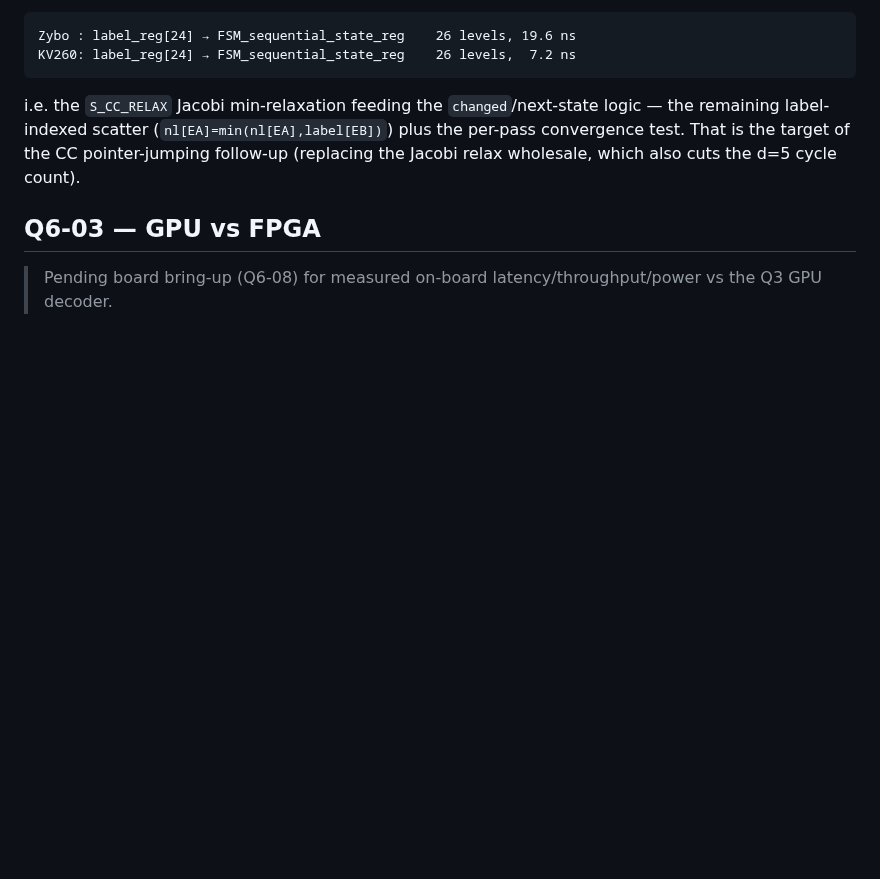
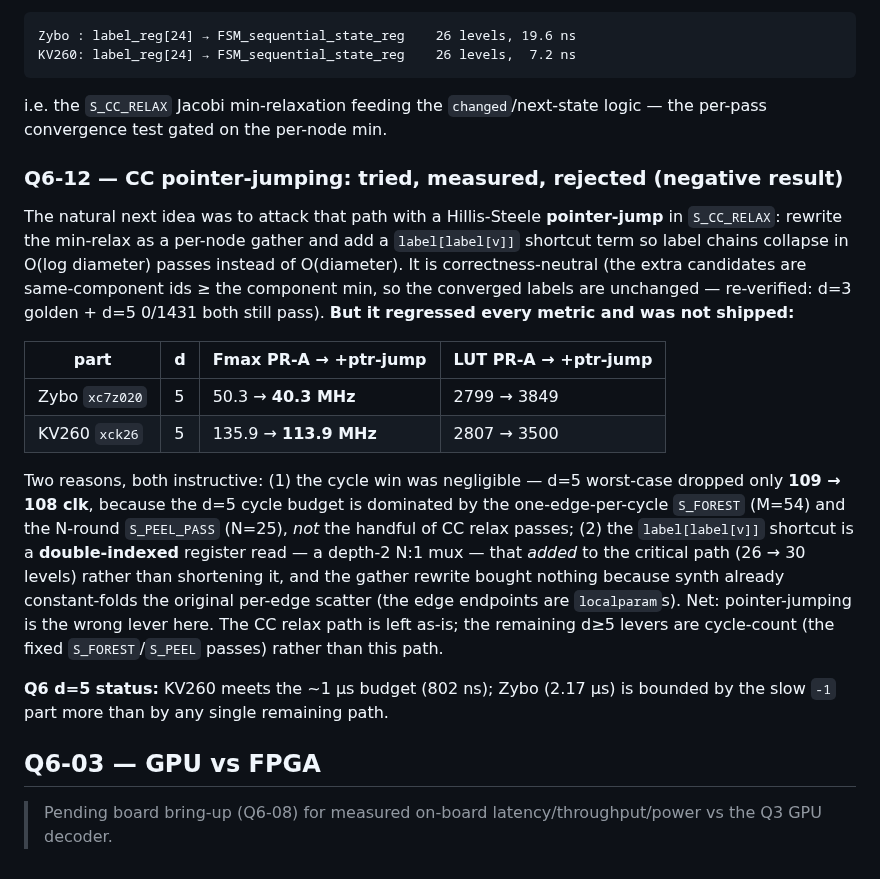
Before and after one commit to aleph-sim/aleph, a Markdown page: docs/perf/qec-q6-fpga.md, the part around the change. Rendered like a GitHub page; blank space fills up the shorter version.

Commit message:
[Q6-12] CC pointer-jumping: measured negative result (doc only) (#378)
Tried a Hillis-Steele pointer-jump in S_CC_RELAX (per-node min gather + label[label[v]]
shortcut) to shorten the post-#377 d>=5 worst path and cut relax passes. Correctness-neutral
(d=3 golden + d=5 0/1431 still pass) but it REGRESSED every synth metric, so it is not shipped:

  Zybo  d5: 50.3 -> 40.3 MHz,  2799 -> 3849 LUT
  KV260 d5: 135.9 -> 113.9 MHz, 2807 -> 3500 LUT

Why: (1) cycle win negligible (d5 109 -> 108 clk) because the d=5 cycle budget is dominated by
the one-edge/cycle S_FOREST (M=54) and N-round S_PEEL (N=25), not CC relax; (2) label[label[v]]
is a double-indexed register read (depth-2 mux) that ADDED critical-path depth (26 -> 30 levels),
and the gather bought nothing since synth already constant-folds the per-edge scatter (endpoints
are localparams).

Records the verdict so it isn't re-attempted, and corrects the speculative "pointer-jumping
follow-up" pointer that #377 left in the doc. Q6 d=5 status: KV260 meets ~1us (802ns); Zybo
(2.17us) is bounded by the slow -1 part. Remaining d>=5 levers are cycle-count (S_FOREST/S_PEEL).

Co-authored-by: Claude Opus 4.8 (1M context) <noreply@anthropic.com>

````diff
--- a/docs/perf/qec-q6-fpga.md
+++ b/docs/perf/qec-q6-fpga.md
@@ -200,10 +200,34 @@ New d=5 worst path (down from 77 to 26 levels):
 Zybo : label_reg[24] → FSM_sequential_state_reg    26 levels, 19.6 ns
 KV260: label_reg[24] → FSM_sequential_state_reg    26 levels,  7.2 ns
 ```
-i.e. the `S_CC_RELAX` Jacobi min-relaxation feeding the `changed`/next-state logic — the remaining
-label-indexed scatter (`nl[EA]=min(nl[EA],label[EB])`) plus the per-pass convergence test. That is
-the target of the CC pointer-jumping follow-up (replacing the Jacobi relax wholesale, which also cuts
-the d=5 cycle count).
+i.e. the `S_CC_RELAX` Jacobi min-relaxation feeding the `changed`/next-state logic — the per-pass
+convergence test gated on the per-node min.
+
+### Q6-12 — CC pointer-jumping: tried, measured, rejected (negative result)
+
+The natural next idea was to attack that path with a Hillis-Steele **pointer-jump** in `S_CC_RELAX`:
+rewrite the min-relax as a per-node gather and add a `label[label[v]]` shortcut term so label chains
+collapse in O(log diameter) passes instead of O(diameter). It is correctness-neutral (the extra
+candidates are same-component ids ≥ the component min, so the converged labels are unchanged —
+re-verified: d=3 golden + d=5 0/1431 both still pass). **But it regressed every metric and was not
+shipped:**
+
+| part | d | Fmax PR-A → +ptr-jump | LUT PR-A → +ptr-jump |
+|------|---|-----------------------|----------------------|
+| Zybo `xc7z020`  | 5 | 50.3 → **40.3 MHz** | 2799 → 3849 |
+| KV260 `xck26`   | 5 | 135.9 → **113.9 MHz** | 2807 → 3500 |
+
+Two reasons, both instructive: (1) the cycle win was negligible — d=5 worst-case dropped only
+**109 → 108 clk**, because the d=5 cycle budget is dominated by the one-edge-per-cycle `S_FOREST`
+(M=54) and the N-round `S_PEEL_PASS` (N=25), *not* the handful of CC relax passes; (2) the
+`label[label[v]]` shortcut is a **double-indexed** register read — a depth-2 N:1 mux — that *added*
+to the critical path (26 → 30 levels) rather than shortening it, and the gather rewrite bought
+nothing because synth already constant-folds the original per-edge scatter (the edge endpoints are
+`localparam`s). Net: pointer-jumping is the wrong lever here. The CC relax path is left as-is; the
+remaining d≥5 levers are cycle-count (the fixed `S_FOREST`/`S_PEEL` passes) rather than this path.
+
+**Q6 d=5 status:** KV260 meets the ~1 µs budget (802 ns); Zybo (2.17 µs) is bounded by the slow
+`-1` part more than by any single remaining path.
 
 ## Q6-03 — GPU vs FPGA
 
````
